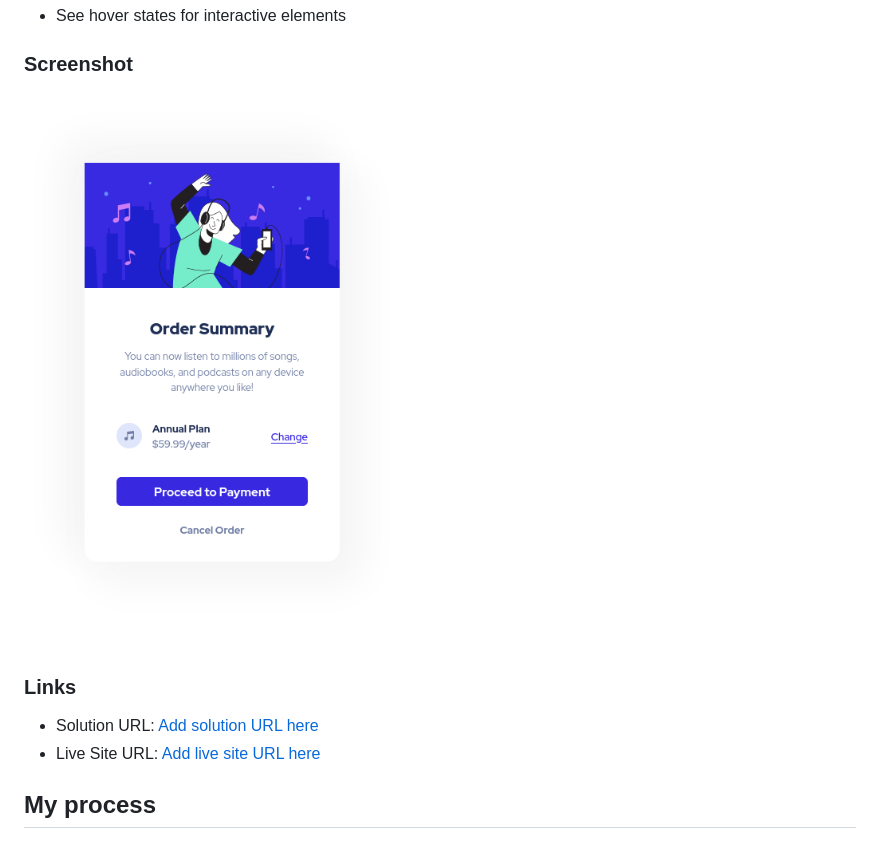
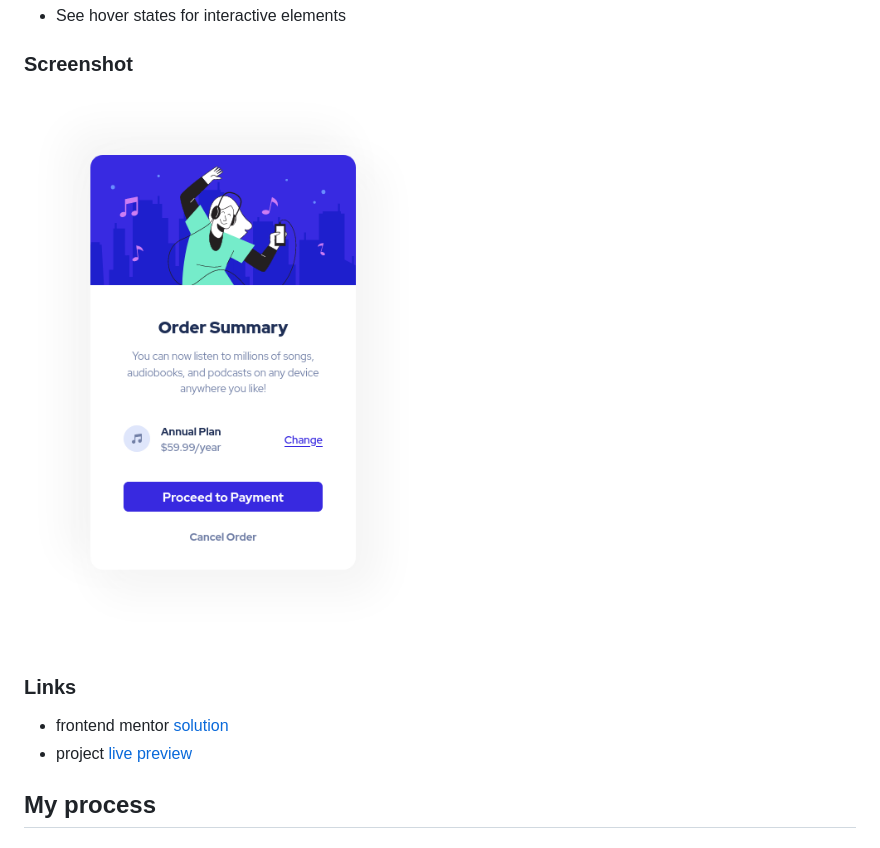
Before and after one commit to jos-me/order-summary-component, a Markdown page: README.md, the part around the change. Drawn GitHub-style; pictures changed too: screenshot.png.

```diff
--- a/README.md
+++ b/README.md
@@ -30,8 +30,8 @@ Users should be able to:
 
 ### Links
 
-- Solution URL: [Add solution URL here](https://your-solution-url.com)
-- Live Site URL: [Add live site URL here](https://your-live-site-url.com)
+- frontend mentor [solution](https://your-solution-url.com)
+- project [ live preview](https://jos-me.github.io/order-summary-component/)
 
 ## My process
 
```
Also changed, not shown: 1 other file.
